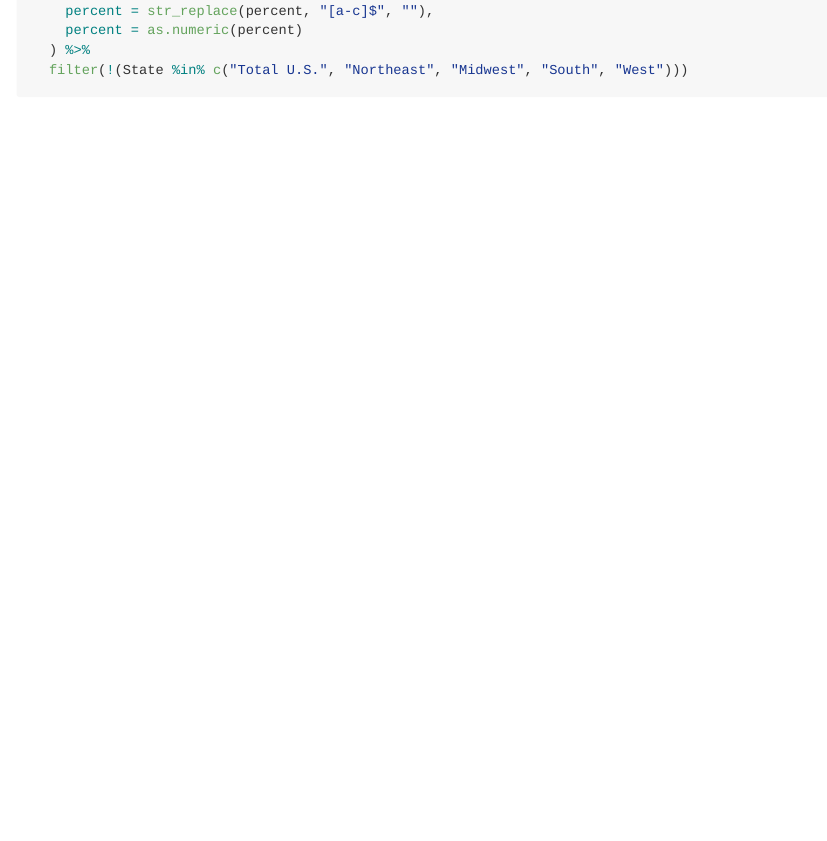
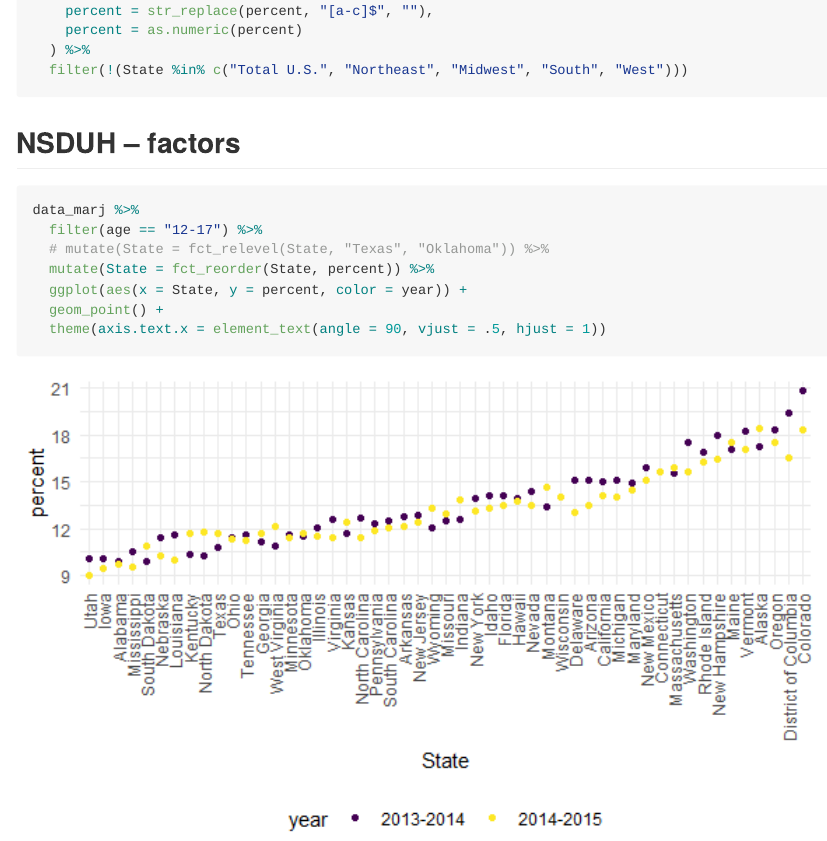
Before and after one commit to CongZhang63/data_wrangling_ii, an R Markdown document (strings_and_factors.Rmd): the page in a window 1100 px wide, from 3310 px down. The pictures show the output file strings_and_factors.md that the author committed with the source, drawn offline in the style of GitHub; long lines of code are wrapped.

Commit message:
NSDUH -- factors

````diff
--- a/strings_and_factors.Rmd
+++ b/strings_and_factors.Rmd
@@ -151,3 +151,16 @@ data_marj =
   ) %>%
   filter(!(State %in% c("Total U.S.", "Northeast", "Midwest", "South", "West")))
 ```
+
+
+## NSDUH -- factors
+
+```{r}
+data_marj %>%
+  filter(age == "12-17") %>%
+  # mutate(State = fct_relevel(State, "Texas", "Oklahoma")) %>%
+  mutate(State = fct_reorder(State, percent)) %>%
+  ggplot(aes(x = State, y = percent, color = year)) +
+  geom_point() +
+  theme(axis.text.x = element_text(angle = 90, vjust = .5, hjust = 1))
+```
````
Also changed, not shown: strings_and_factors.md, strings_and_factors_files/figure-gfm/unnamed-chunk-11-1.png (added).
